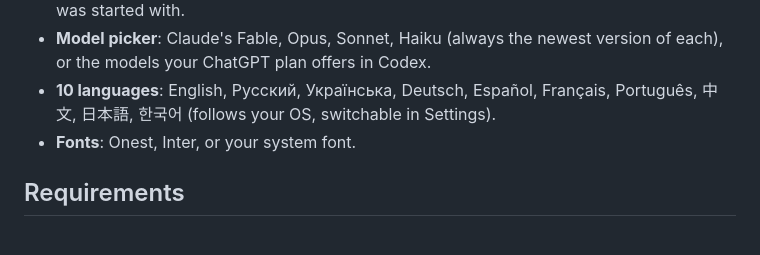
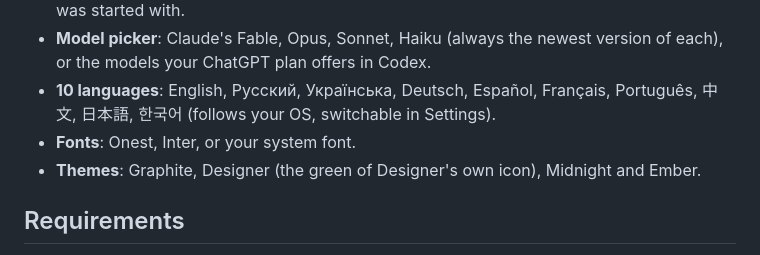
Before and after one commit to sweethava/GraphPilot, a Markdown page: README.md, the part around the change. Drawn GitHub-style.

Commit message:
Colour themes: Graphite, Designer, Midnight, Ember
Co-Authored-By: Claude Opus 5.5 <noreply@anthropic.com>

```diff
--- a/README.md
+++ b/README.md
@@ -35,6 +35,7 @@ Works with **[Claude Code](https://claude.com/claude-code)** or **[OpenAI Codex]
 - **Model picker**: Claude's Fable, Opus, Sonnet, Haiku (always the newest version of each), or the models your ChatGPT plan offers in Codex.
 - **10 languages**: English, Русский, Українська, Deutsch, Español, Français, Português, 中文, 日本語, 한국어 (follows your OS, switchable in Settings).
 - **Fonts**: Onest, Inter, or your system font.
+- **Themes**: Graphite, Designer (the green of Designer's own icon), Midnight and Ember.
 
 ## Requirements
 
```
Also changed, not shown: CHANGELOG.md (+4 -0 lines), docs/ARCHITECTURE.md (+5 -2 lines), docs/images/Social Preview 1280×640.png (added), 4 other files.
